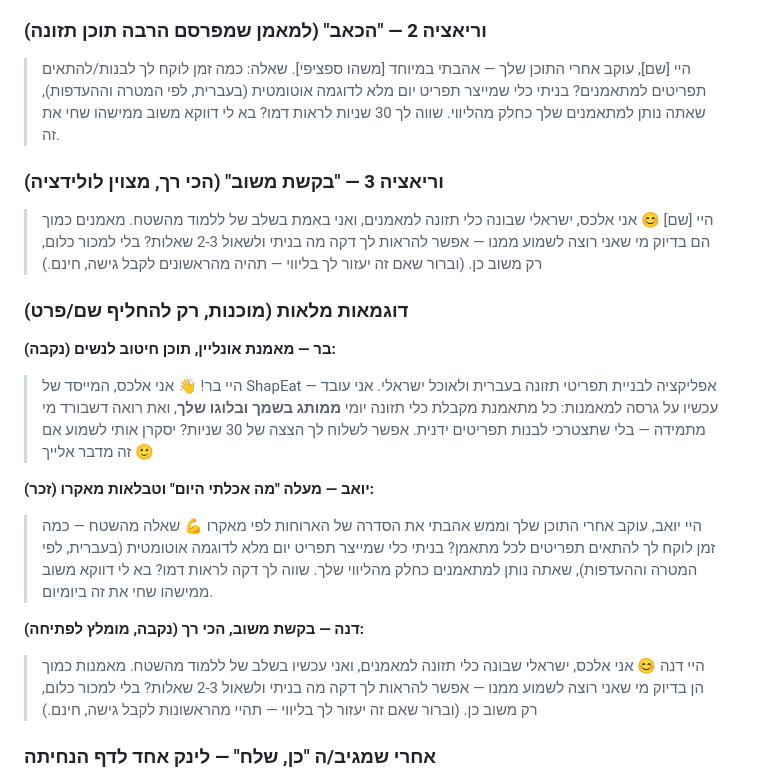
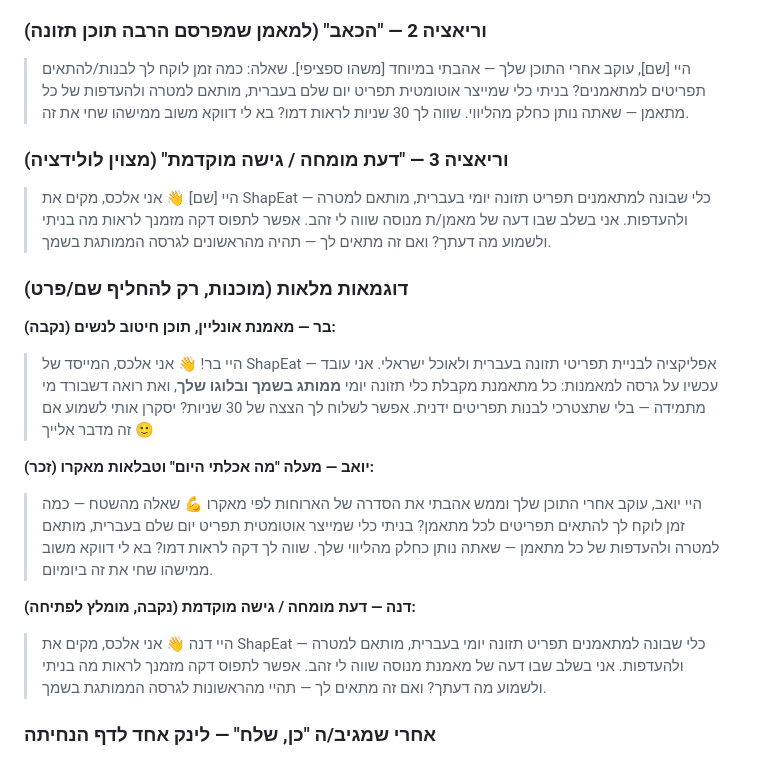
Before and after one commit to AiAlexMl/diet-app, a Markdown page: brand/outreach-coaches.md, the part around the change. Drawn GitHub-style.

Commit message:
ערכת פנייה: ווריאציה 3 לטון בטוח ("דעת מומחה") + פישוט ניסוח ווריאציה 2
Co-Authored-By: Claude Opus 4.8 <noreply@anthropic.com>

```diff
--- a/brand/outreach-coaches.md
+++ b/brand/outreach-coaches.md
@@ -83,13 +83,12 @@
 
 ### וריאציה 2 — "הכאב" (למאמן שמפרסם הרבה תוכן תזונה)
 > היי [שם], עוקב אחרי התוכן שלך — אהבתי במיוחד [משהו ספציפי].
-> שאלה: כמה זמן לוקח לך לבנות/להתאים תפריטים למתאמנים? בניתי כלי שמייצר תפריט יום מלא לדוגמה אוטומטית (בעברית, לפי המטרה וההעדפות), שאתה נותן למתאמנים שלך כחלק מהליווי.
+> שאלה: כמה זמן לוקח לך לבנות/להתאים תפריטים למתאמנים? בניתי כלי שמייצר אוטומטית תפריט יום שלם בעברית, מותאם למטרה ולהעדפות של כל מתאמן — שאתה נותן כחלק מהליווי.
 > שווה לך 30 שניות לראות דמו? בא לי דווקא משוב ממישהו שחי את זה.
 
-### וריאציה 3 — "בקשת משוב" (הכי רך, מצוין לולידציה)
-> היי [שם] 😊 אני אלכס, ישראלי שבונה כלי תזונה למאמנים, ואני באמת בשלב של ללמוד מהשטח.
-> מאמנים כמוך הם בדיוק מי שאני רוצה לשמוע ממנו — אפשר להראות לך דקה מה בניתי ולשאול 2-3 שאלות? בלי למכור כלום, רק משוב כן.
-> (וברור שאם זה יעזור לך בליווי — תהיה מהראשונים לקבל גישה, חינם.)
+### וריאציה 3 — "דעת מומחה / גישה מוקדמת" (מצוין לולידציה)
+> היי [שם] 👋 אני אלכס, מקים את ShapEat — כלי שבונה למתאמנים תפריט תזונה יומי בעברית, מותאם למטרה ולהעדפות. אני בשלב שבו דעה של מאמן/ת מנוסה שווה לי זהב.
+> אפשר לתפוס דקה מזמנך לראות מה בניתי ולשמוע מה דעתך? ואם זה מתאים לך — תהיה מהראשונים לגרסה הממותגת בשמך.
 
 ### דוגמאות מלאות (מוכנות, רק להחליף שם/פרט)
 
@@ -100,13 +99,12 @@
 
 **יואב — מעלה "מה אכלתי היום" וטבלאות מאקרו (זכר):**
 > היי יואב, עוקב אחרי התוכן שלך וממש אהבתי את הסדרה של הארוחות לפי מאקרו 💪
-> שאלה מהשטח — כמה זמן לוקח לך להתאים תפריטים לכל מתאמן? בניתי כלי שמייצר תפריט יום מלא לדוגמה אוטומטית (בעברית, לפי המטרה וההעדפות), שאתה נותן למתאמנים כחלק מהליווי שלך.
+> שאלה מהשטח — כמה זמן לוקח לך להתאים תפריטים לכל מתאמן? בניתי כלי שמייצר אוטומטית תפריט יום שלם בעברית, מותאם למטרה ולהעדפות של כל מתאמן — שאתה נותן כחלק מהליווי שלך.
 > שווה לך דקה לראות דמו? בא לי דווקא משוב ממישהו שחי את זה ביומיום.
 
-**דנה — בקשת משוב, הכי רך (נקבה, מומלץ לפתיחה):**
-> היי דנה 😊 אני אלכס, ישראלי שבונה כלי תזונה למאמנים, ואני עכשיו בשלב של ללמוד מהשטח.
-> מאמנות כמוך הן בדיוק מי שאני רוצה לשמוע ממנו — אפשר להראות לך דקה מה בניתי ולשאול 2-3 שאלות? בלי למכור כלום, רק משוב כן.
-> (וברור שאם זה יעזור לך בליווי — תהיי מהראשונות לקבל גישה, חינם.)
+**דנה — דעת מומחה / גישה מוקדמת (נקבה, מומלץ לפתיחה):**
+> היי דנה 👋 אני אלכס, מקים את ShapEat — כלי שבונה למתאמנים תפריט תזונה יומי בעברית, מותאם למטרה ולהעדפות. אני בשלב שבו דעה של מאמנת מנוסה שווה לי זהב.
+> אפשר לתפוס דקה מזמנך לראות מה בניתי ולשמוע מה דעתך? ואם זה מתאים לך — תהיי מהראשונות לגרסה הממותגת בשמך.
 
 ### אחרי שמגיב/ה "כן, שלח" — לינק אחד לדף הנחיתה
 > מעולה! הנה הצצה 👇
```
